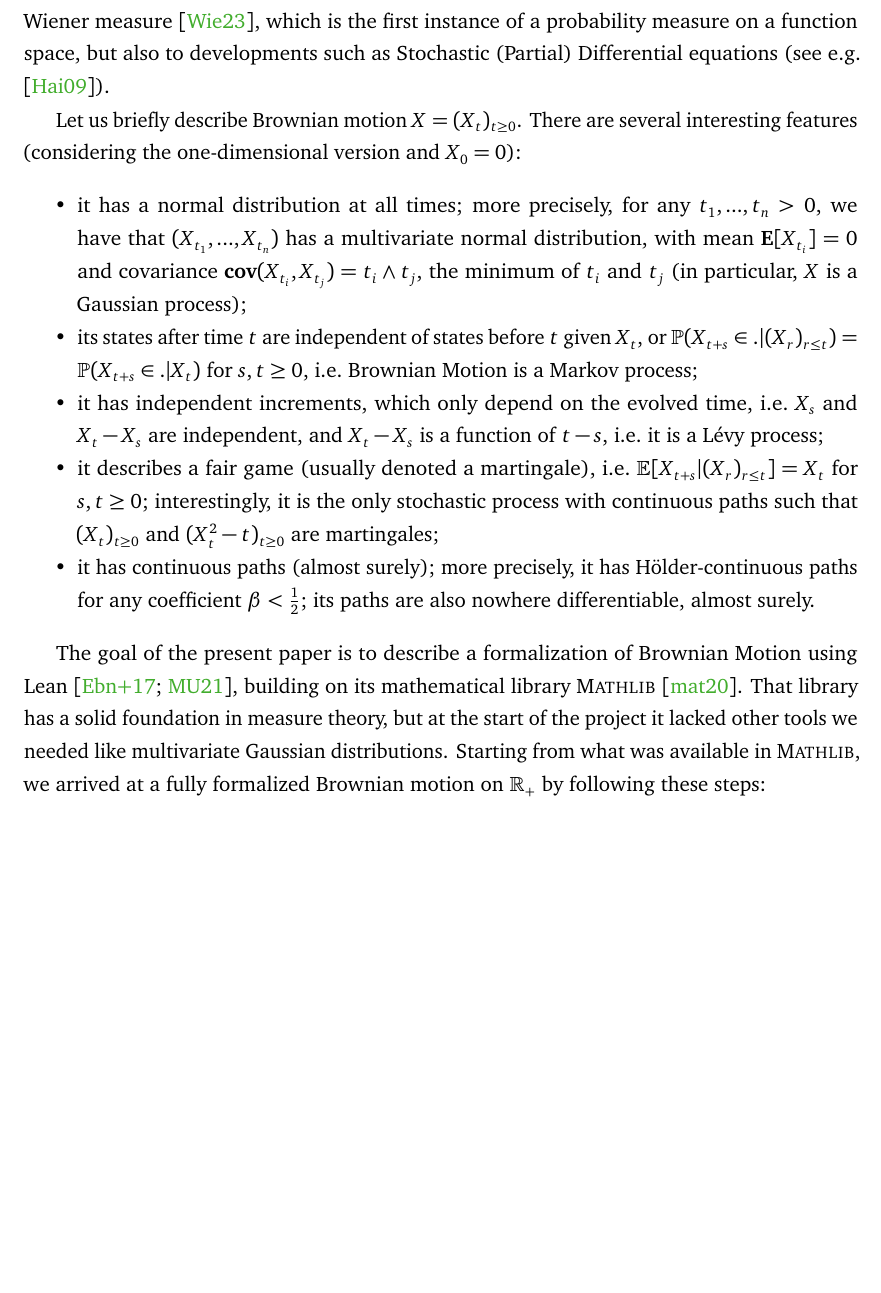
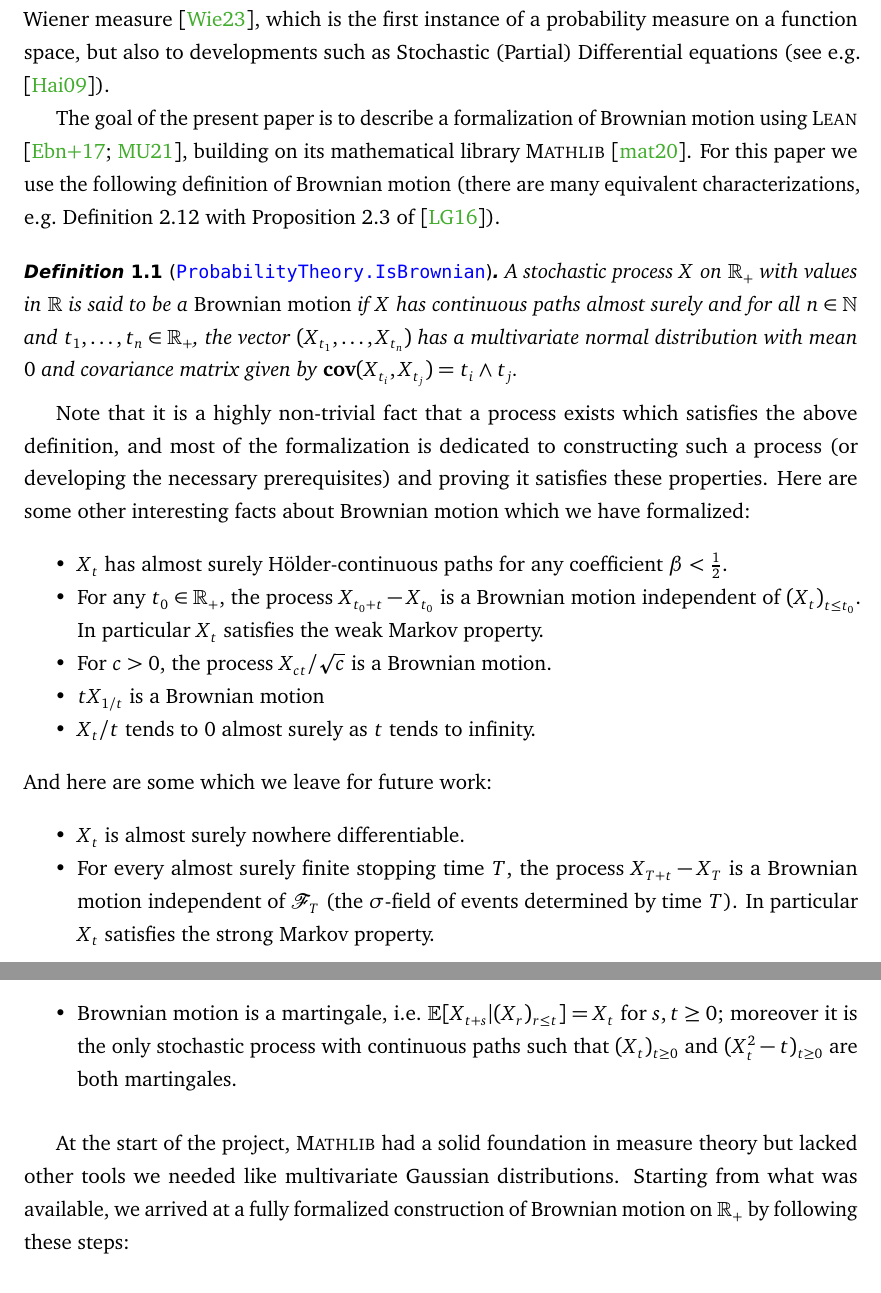
Before and after one commit to RemyDegenne/brownian-motion, a LaTeX document (BM_paper/main.tex): part of page 2 of 40 before the commit and two parts of pages 2 and 3 of 41 after it, the two joined at a grey line, cut so that both start at the same text, the shorter picture padded with empty space. Compiled offline with pdfLaTeX.

Commit message:
refactor intro

```diff
--- a/BM_paper/main.tex
+++ b/BM_paper/main.tex
@@ -59,7 +59,7 @@
 
 
 \begin{abstract}
-Brownian motion is a building block in modern probability theory. In this paper, we describe a formalization of Brownian motion using the Lean theorem prover. We build on the existing measure-theoretic foundations in Lean's mathematical library, Mathlib, and we develop several key components needed for the construction of Brownian motion, including the Carathéodory and Kolmogorov extension theorems, Gaussian measures in Banach spaces, and the Kolmogorov-Chentsov theorem for path continuity.
+Brownian motion is a building block in modern probability theory. In this paper, we describe a formalization of Brownian motion using the \Lean theorem prover. We build on the existing measure-theoretic foundations in Lean's mathematical library, Mathlib, and we develop several key components needed for the construction of Brownian motion, including the Carathéodory and Kolmogorov extension theorems, Gaussian measures in Banach spaces, and the Kolmogorov-Chentsov theorem for path continuity.
 \end{abstract}
 
 \begin{document}
@@ -83,20 +83,29 @@ Brownian motion is a building block in modern probability theory. In this paper,
 \section{Introduction}
 
 \subsection{Mathematical background}
-\sloppy Brownian motion is arguably one of the most important stochastic processes (e.g.\ \cite{karatzas1991brownian, morters2010brownian}), and is used as a modeling tool across all sciences (physics: e.g.\ \cite{einstein1906theorie, bian2016111}; biology: e.g.\ \cite{erban2014molecular}; finance: e.g.\ \cite{davis2006louis}). Mathematically, Brownian Motion led to the Wiener measure \cite{wiener1923differential}, which is the first instance of a probability measure on a function space, but also to developments such as Stochastic (Partial) Differential equations (see e.g.\ \cite{hairer2009introduction}).
+\sloppy Brownian motion is arguably one of the most important stochastic processes (e.g.\ \cite{karatzas1991brownian, morters2010brownian}), and is used as a modeling tool across all sciences (physics: e.g.\ \cite{einstein1906theorie, bian2016111}; biology: e.g.\ \cite{erban2014molecular}; finance: e.g.\ \cite{davis2006louis}). Mathematically, Brownian motion led to the Wiener measure \cite{wiener1923differential}, which is the first instance of a probability measure on a function space, but also to developments such as Stochastic (Partial) Differential equations (see e.g.\ \cite{hairer2009introduction}).
 
-Let us briefly describe Brownian motion $X = (X_t)_{t\geq 0}$. There are several interesting features (considering the one-dimensional version and $X_0=0$):
+The goal of the present paper is to describe a formalization of Brownian motion using \Lean \cite{lean, moura2021lean}, building on its mathematical library \mathlib \cite{mathlib}. For this paper we use the following definition of Brownian motion (there are many equivalent characterizations, e.g.\ Definition 2.12 with Proposition 2.3 of~\cite{LeGall2016}).
+\begin{definition}[\docs{ProbabilityTheory.IsBrownian}]\label{def:IsBrownian}
+A stochastic process $X$ on $\mathbb{R}_+$ with values in $\mathbb{R}$ is said to be a \emph{Brownian motion} if $X$ has continuous paths almost surely and for all $n \in \mathbb{N}$ and $t_1, \ldots, t_n \in \mathbb{R}_+$, the vector $(X_{t_1}, \ldots, X_{t_n})$ has a multivariate normal distribution with mean $0$ and covariance matrix given by $\mathbf{cov}(X_{t_i}, X_{t_j}) = t_i \wedge t_j$.
+\end{definition}
+Note that it is a highly non-trivial fact that a process exists which satisfies the above definition, and most of the formalization is dedicated to constructing such a process (or developing the necessary prerequisites)
+and proving it satisfies these properties. Here are some other interesting facts about Brownian motion which we have formalized:
 \begin{itemize}
-\item it has a normal distribution at all times; more precisely, for any $t_1,...,t_n > 0$, we have that $(X_{t_1},...,X_{t_n})$ has a multivariate normal distribution, with mean $\mathbf E[X_{t_i}] = 0$ and covariance $\mathbf{cov}(X_{t_i}, X_{t_j}) = t_i \wedge t_j$, the minimum of $t_i$ and $t_j$ (in particular, $X$ is a Gaussian process);
-\item its states after time $t$ are independent of states before $t$ given $X_t$, or $\mathbb P(X_{t+s} \in . | (X_r)_{r\leq t}) = \mathbb P(X_{t+s} \in . | X_t)$ for $s,t \ge 0$, i.e.\ Brownian Motion is a Markov process;
-\item it has independent increments, which only depend on the evolved time, i.e.\ $X_s$ and $X_t - X_s$ are independent, and $X_t - X_s$ is a function of $t-s$, i.e.\ it is a Lévy process;
-\item it describes a fair game (usually denoted a martingale), i.e.\ $\mathbb E[X_{t+s} | (X_r)_{r\leq t}] = X_t$ for $s,t \geq 0$; interestingly, it is the only stochastic process with continuous paths such that $(X_t)_{t\geq 0}$ and $(X_t^2 - t)_{t\geq 0}$ are martingales;
-\item it has continuous paths (almost surely); more precisely, it has Hölder-continuous paths for any coefficient $\beta < \tfrac 12$; its paths are also nowhere differentiable, almost surely.
+\item $X_t$ has almost surely Hölder-continuous paths for any coefficient $\beta < \tfrac 12$.
+\item For any $t_0 \in \R_+$, the process $X_{t_0 + t} - X_{t_0}$ is a Brownian motion independent of ${(X_t)}_{t \leq t_0}$. In particular $X_t$ satisfies the weak Markov property.
+\item For $c > 0$, the process $X_{ct}/\sqrt{c}$ is a Brownian motion.
+\item $tX_{1/t}$ is a Brownian motion
+\item $X_t/t$ tends to $0$ almost surely as $t$ tends to infinity.
+\end{itemize}
+And here are some which we leave for future work:
+\begin{itemize}
+\item $X_t$ is almost surely nowhere differentiable.
+\item For every almost surely finite stopping time $T$, the process $X_{T + t} - X_{T}$ is a Brownian motion independent of $\mathcal{F}_T$ (the $\sigma$-field of events determined by time $T$). In particular $X_t$ satisfies the strong Markov property.
+\item Brownian motion is a martingale, i.e.\ $\mathbb E[X_{t+s} | (X_r)_{r\leq t}] = X_t$ for $s,t \geq 0$; moreover it is the only stochastic process with continuous paths such that $(X_t)_{t\geq 0}$ and $(X_t^2 - t)_{t\geq 0}$ are both martingales.
 \end{itemize}
 
-The goal of the present paper is to describe a formalization of Brownian Motion using Lean \cite{lean, moura2021lean}, building on its mathematical library \mathlib \cite{mathlib}.
-That library has a solid foundation in measure theory, but at the start of the project it lacked other tools we needed like multivariate Gaussian distributions.
-Starting from what was available in \mathlib, we arrived at a fully formalized Brownian motion on $\mathbb{R}_+$ by following these steps:
+At the start of the project, \mathlib had a solid foundation in measure theory but lacked other tools we needed like multivariate Gaussian distributions. Starting from what was available, we arrived at a fully formalized construction of Brownian motion on $\mathbb{R}_+$ by following these steps:
 \begin{itemize}
 \item {\em The Carathéodory and Kolmogorov Extension Theorems.} Constructing a probability measure on an uncountable infinite product (i.e.\ the distribution of a stochastic process) is not straightforward, since the corresponding product of $\sigma$-algebras is too large.
 Rather, one uses the $\sigma$-algebra defined by all finite (or countably infinite) projections, and constructs a probability measure by extension from all finite dimensional possibilities, which is the content of the Kolmogorov Extension Theorem. This result is in fact an application of a more general result, the Carathéodory Extension Theorem. In this step, we need that the family of finite dimensional distributions has a consistency property (i.e.\ it forms a projective family).
```
Also changed, not shown: BM_paper/main.tex (12 more changed lines).
